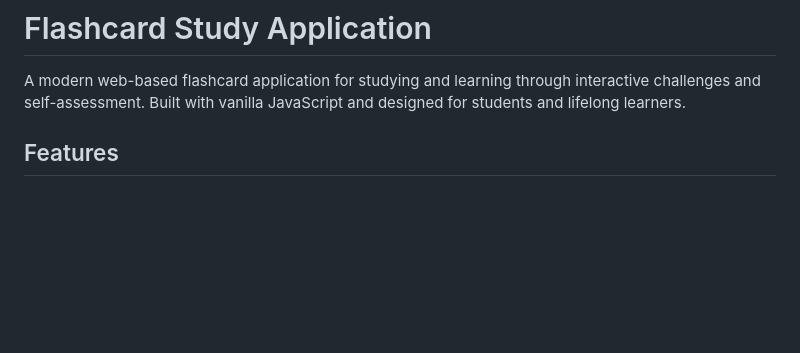
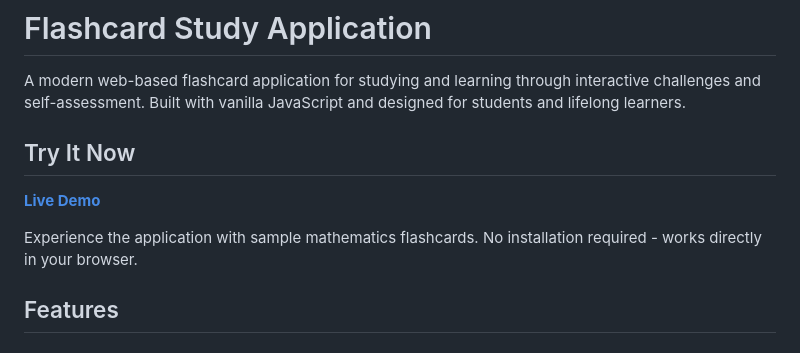
Before and after one commit to TabibitoDK/Flashcard-Bot, a Markdown page: readme.md, the part around the change. Rendered like a GitHub page; blank space fills up the shorter version.

Commit message:
add try it now to readme

```diff
--- a/readme.md
+++ b/readme.md
@@ -1,6 +1,12 @@
 # Flashcard Study Application
 
 A modern web-based flashcard application for studying and learning through interactive challenges and self-assessment. Built with vanilla JavaScript and designed for students and lifelong learners.
+
+## Try It Now
+
+**[Live Demo](https://tabibitodk.github.io/Flashcard-FrontEnd/)**
+
+Experience the application with sample mathematics flashcards. No installation required - works directly in your browser.
 
 ## Features
 
```
